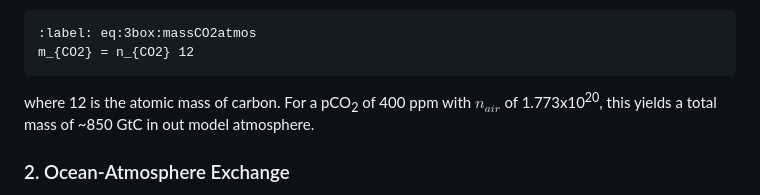
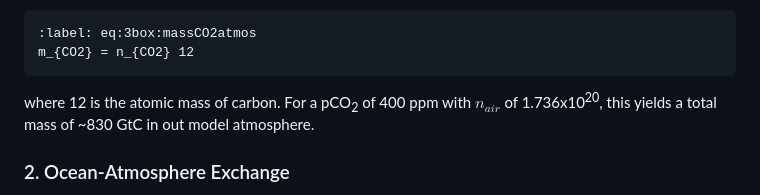
Before and after one commit to johnryantaylor/JRT_QES_Notes, a Markdown page: book/06_oceancarbon/l36.md, the part around the change. Drawn GitHub-style.

Commit message:
correct moles of air

````diff
--- a/book/06_oceancarbon/l36.md
+++ b/book/06_oceancarbon/l36.md
@@ -297,7 +297,7 @@ where $n_{air}$ is the number of moles of air in the atmosphere and $pCO_2$ is i
 m_{CO2} = n_{CO2} 12
 ```
 
-where 12 is the atomic mass of carbon. For a pCO<sub>2</sub> of 400 ppm with $n_{air}$ of 1.773x10<sup>20</sup>, this yields a total mass of ~850 GtC in out model atmosphere.
+where 12 is the atomic mass of carbon. For a pCO<sub>2</sub> of 400 ppm with $n_{air}$ of 1.736x10<sup>20</sup>, this yields a total mass of ~830 GtC in out model atmosphere.
 
 ### 2. Ocean-Atmosphere Exchange
 
````
